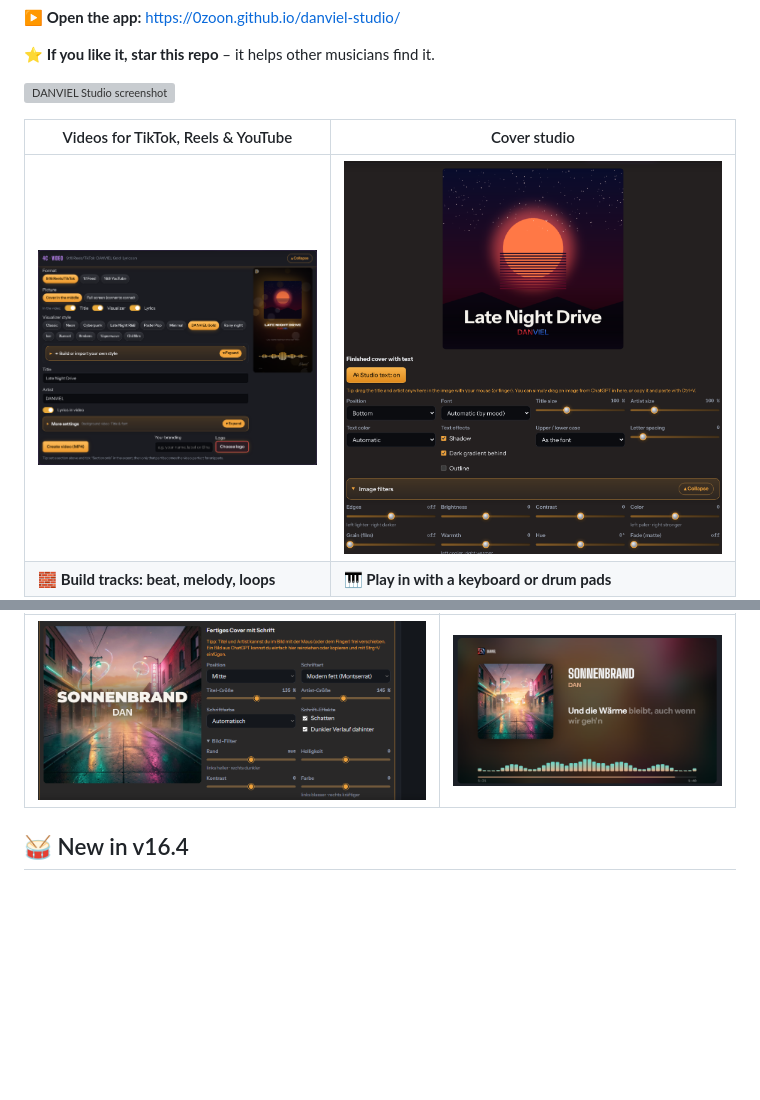
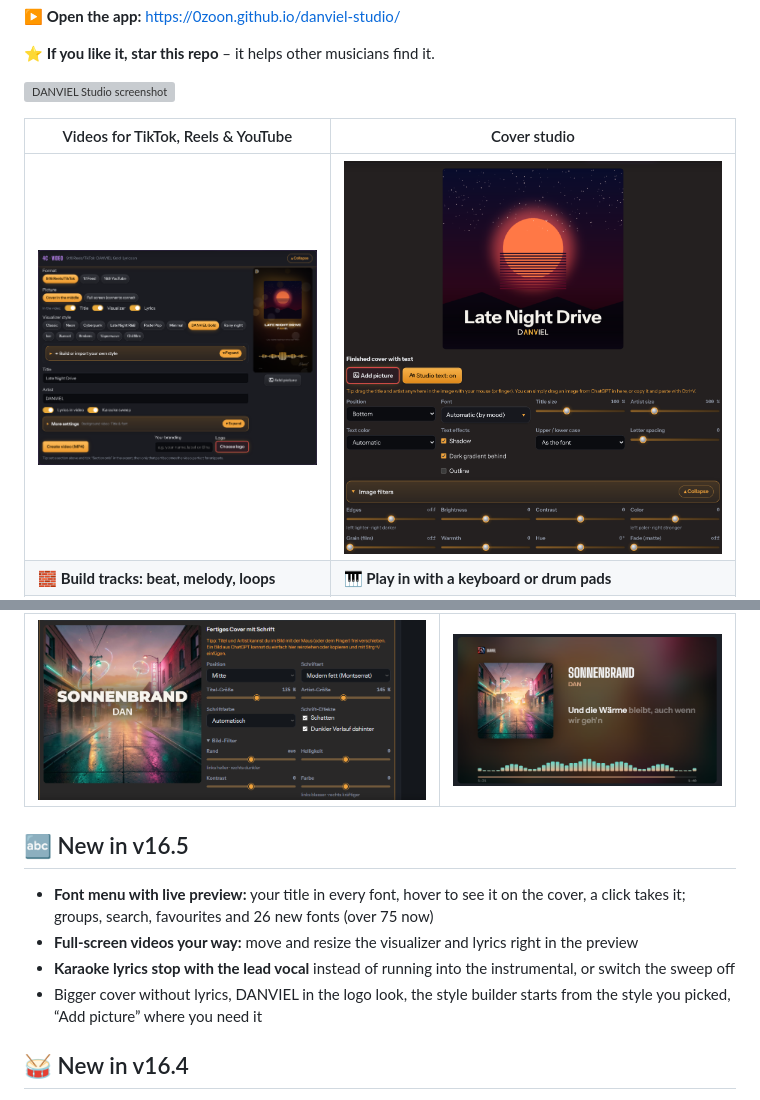
Before and after one commit to 0zoon/danviel-studio, a Markdown page: README.md, 2 parts joined by grey strips. GitHub-like rendering; pictures changed too: screenshot-cover.png, screenshot-video.png; blank space fills up the shorter version; grey boxes are pictures that could not be loaded.

```diff
--- a/README.md
+++ b/README.md
@@ -24,6 +24,12 @@ Real song, real workflow: stems split with the built-in AI, lyrics taken over fr
 | Cover studio | 16:9 video with lyrics |
 |---|---|
 | ![Cover made in the cover studio](gallery-cover.png) | ![YouTube video with lyrics and visualizer](gallery-video.png) |
+
+## 🔤 New in v16.5
+- **Font menu with live preview:** your title in every font, hover to see it on the cover, a click takes it; groups, search, favourites and 26 new fonts (over 75 now)
+- **Full-screen videos your way:** move and resize the visualizer and lyrics right in the preview
+- **Karaoke lyrics stop with the lead vocal** instead of running into the instrumental, or switch the sweep off
+- Bigger cover without lyrics, DANVIEL in the logo look, the style builder starts from the style you picked, “Add picture” where you need it
 
 ## 🥁 New in v16.4
 - **15 demo songs** instead of short loops: intro, verse, hook, break and outro, about 1 to 1.5 minutes each, as separate stems. New: afrobeats, amapiano, phonk, dancehall, synthwave and boom bap
```
Also changed, not shown: 3 other files.
